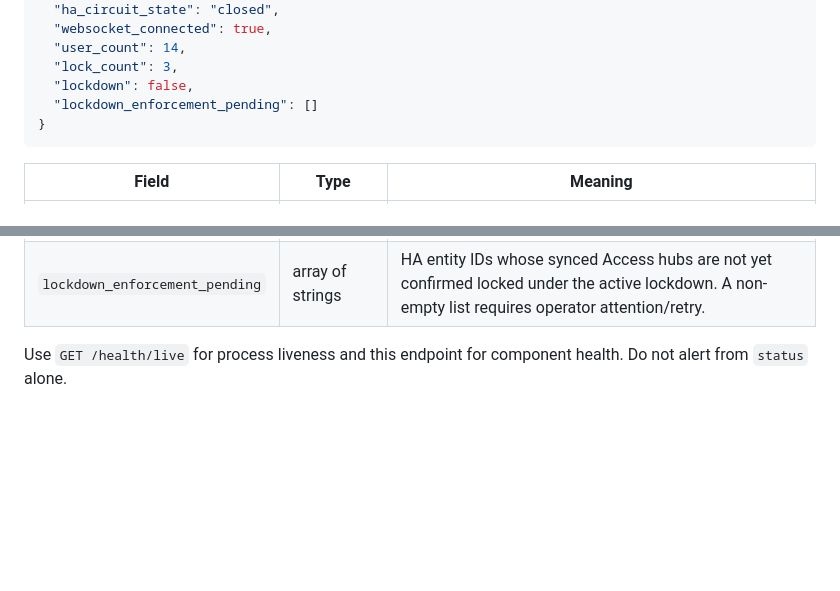
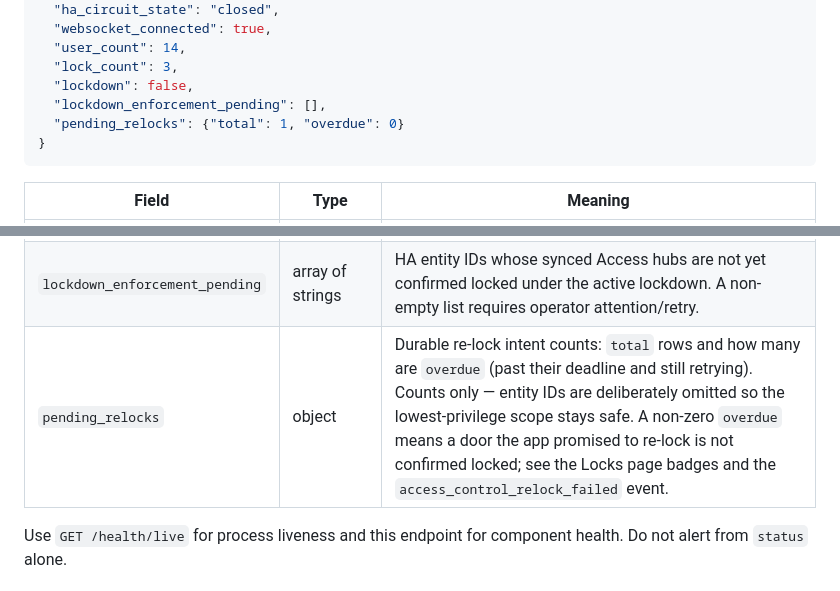
Before and after one commit to nstefanelli/hassio-access-control, a Markdown page: docs/API.md, 2 parts joined by grey strips. Drawn GitHub-style; blank space fills up the shorter version.

````diff
--- a/docs/API.md
+++ b/docs/API.md
@@ -91,7 +91,8 @@ Returns a health snapshot. All three scopes are accepted.
   "user_count": 14,
   "lock_count": 3,
   "lockdown": false,
-  "lockdown_enforcement_pending": []
+  "lockdown_enforcement_pending": [],
+  "pending_relocks": {"total": 1, "overdue": 0}
 }
 ```
 
@@ -111,6 +112,7 @@ Returns a health snapshot. All three scopes are accepted.
 | `lock_count` | integer | Operable configured lock rows, including hidden rows but excluding upstream-missing native locks. |
 | `lockdown` | boolean | Current authorization-engine lockdown state. It normally matches persistence; on a failed transition the safer in-memory state can remain enabled while the request reports `503`. |
 | `lockdown_enforcement_pending` | array of strings | HA entity IDs whose synced Access hubs are not yet confirmed locked under the active lockdown. A non-empty list requires operator attention/retry. |
+| `pending_relocks` | object | Durable re-lock intent counts: `total` rows and how many are `overdue` (past their deadline and still retrying). Counts only — entity IDs are deliberately omitted so the lowest-privilege scope stays safe. A non-zero `overdue` means a door the app promised to re-lock is not confirmed locked; see the Locks page badges and the `access_control_relock_failed` event. |
 
 Use `GET /health/live` for process liveness and this endpoint for component
 health. Do not alert from `status` alone.
````
Also changed, not shown: docs/CONFIGURATION.md (+1 -1 lines), docs/OPERATIONS.md (+10 -6 lines).
